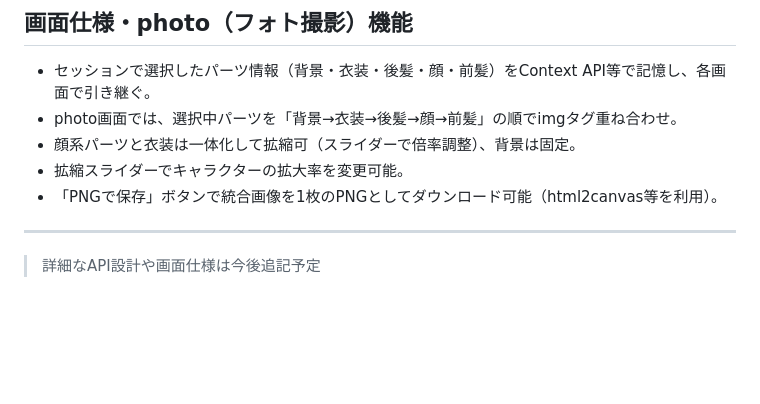
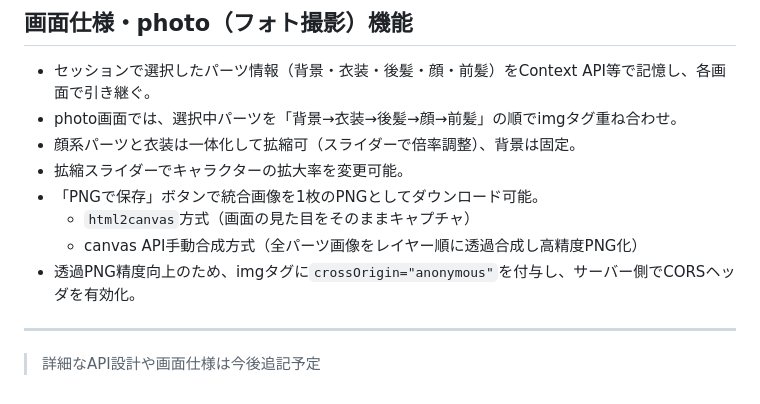
Before and after one commit to mappi-pr/AiraPJ, a Markdown page: README.md, the part around the change. Drawn GitHub-style; blank space fills up the shorter version.

Commit message:
README.md更新

```diff
--- a/README.md
+++ b/README.md
@@ -126,7 +126,10 @@ AiraSPA/
 - photo画面では、選択中パーツを「背景→衣装→後髪→顔→前髪」の順でimgタグ重ね合わせ。
 - 顔系パーツと衣装は一体化して拡縮可（スライダーで倍率調整）、背景は固定。
 - 拡縮スライダーでキャラクターの拡大率を変更可能。
-- 「PNGで保存」ボタンで統合画像を1枚のPNGとしてダウンロード可能（html2canvas等を利用）。
+- 「PNGで保存」ボタンで統合画像を1枚のPNGとしてダウンロード可能。
+    - `html2canvas`方式（画面の見た目をそのままキャプチャ）
+    - canvas API手動合成方式（全パーツ画像をレイヤー順に透過合成し高精度PNG化）
+- 透過PNG精度向上のため、imgタグに`crossOrigin="anonymous"`を付与し、サーバー側でCORSヘッダを有効化。
 
 ---
 > 詳細なAPI設計や画面仕様は今後追記予定
```
